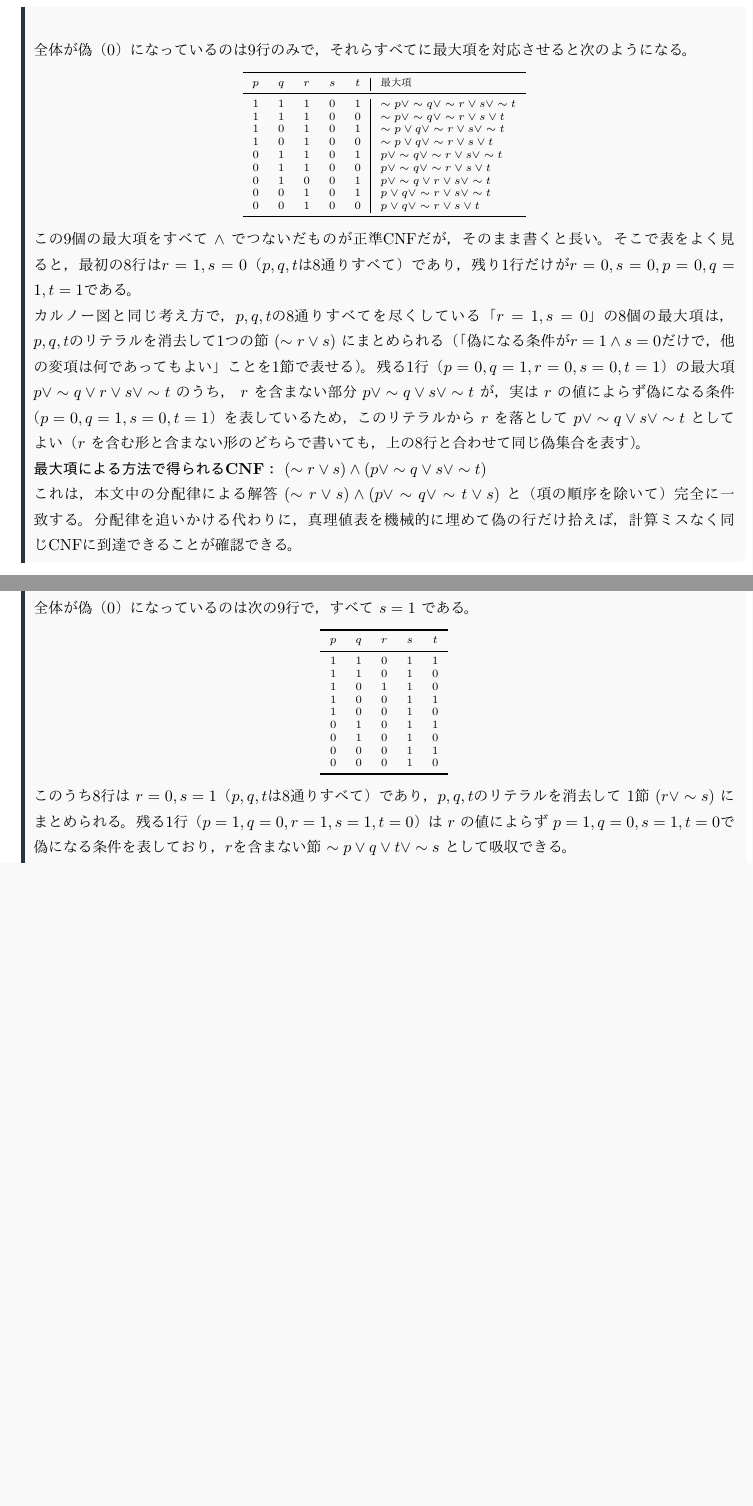
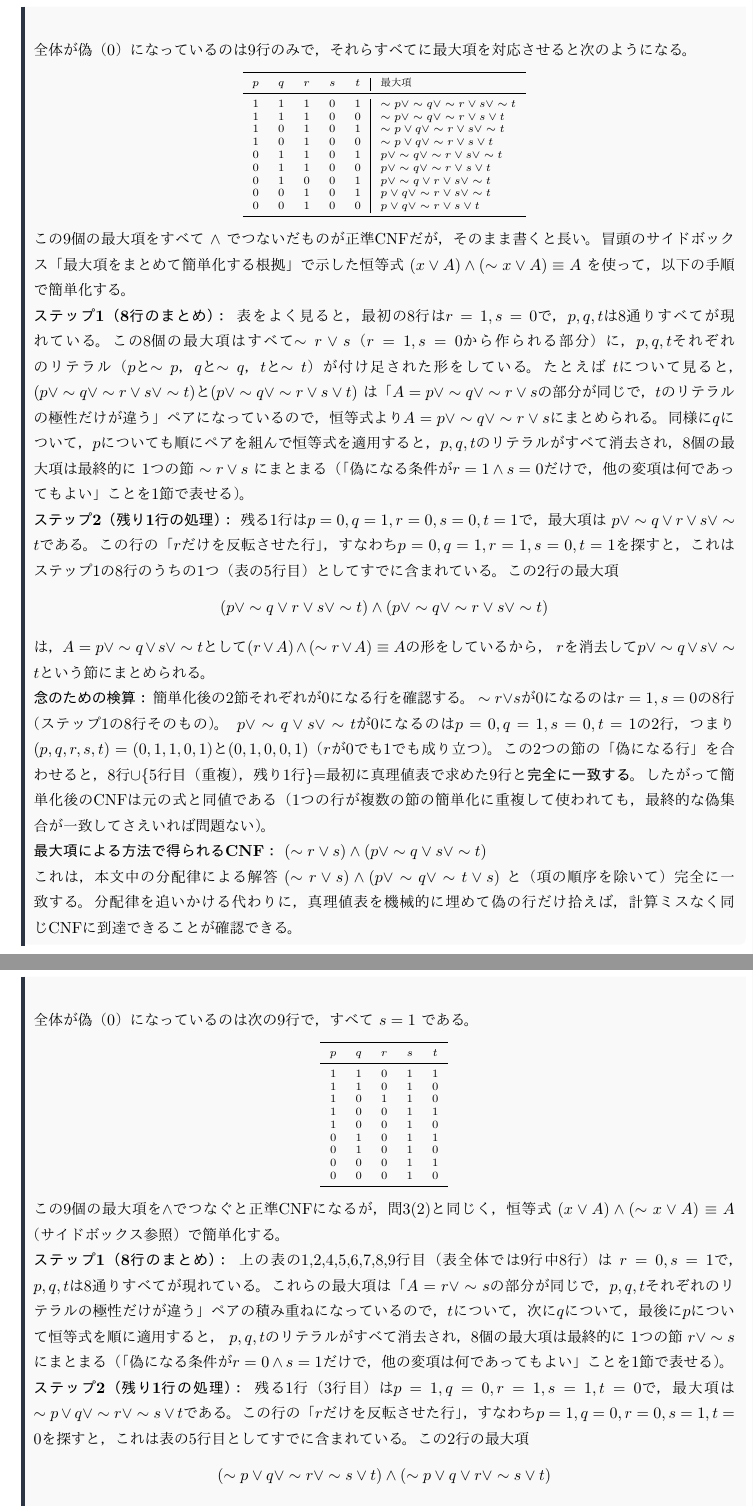
Before and after one commit to yuta-u-tech/Logic, a LaTeX problem sheet (src/extras/exam-prep-2026-08.tex): two parts of pages 6 and 13 of 14 before the commit and two parts of pages 6 and 14 of 15 after it, joined at a grey line, cut so that both start at the same text, the shorter picture padded with empty space. Compiled offline with pdfLaTeX.

Commit message:
docs(exam-prep): 最大項の簡単化根拠を詳しく説明
なぜp,q,t等のリテラルを消去してよいのかを、恒等式
(x∨A)∧(~x∨A)≡Aに基づいてステップごとに明示。
残り1行の吸収も「rだけを反転させた行」を具体的に特定して
ペアリングし、最後に偽集合の一致で検算する形に書き換えた。

```diff
--- a/src/extras/exam-prep-2026-08.tex
+++ b/src/extras/exam-prep-2026-08.tex
@@ -327,18 +344,37 @@ CNFへの同値変形は，ド・モルガンと分配律だけを手作業で
 \end{tabular}
 \end{center}
 
-この9個の最大項をすべて \(\land\) でつないだものが正準CNFだが，そのまま書くと長い。
-そこで表をよく見ると，最初の8行は\(r=1,s=0\)（\(p,q,t\)は8通りすべて）であり，
-残り1行だけが\(r=0,s=0,p=0,q=1,t=1\)である。
+この9個の最大項をすべて \(\land\) でつないだものが正準CNFだが，そのまま書くと長い。冒頭のサイドボックス
+「最大項をまとめて簡単化する根拠」で示した恒等式 \((x\lor A)\land(\sim x\lor A)\equiv A\) を使って，
+以下の手順で簡単化する。
 
-カルノー図と同じ考え方で，\(p,q,t\)の8通りすべてを尽くしている「\(r=1,s=0\)」の8個の最大項は，
-\(p,q,t\)のリテラルを消去して1つの節 \((\sim r\lor s)\) にまとめられる
+\textbf{ステップ1（8行のまとめ）：} 表をよく見ると，最初の8行は\(r=1,s=0\)で，\(p,q,t\)は8通りすべてが
+現れている。この8個の最大項はすべて\(\sim r\lor s\)（\(r=1,s=0\)から作られる部分）に，\(p,q,t\)それぞれの
+リテラル（\(p\)と\(\sim p\)，\(q\)と\(\sim q\)，\(t\)と\(\sim t\)）が付け足された形をしている。たとえば
+\(t\)について見ると，\((p\lor\sim q\lor\sim r\lor s\lor\sim t)\)と\((p\lor\sim q\lor\sim r\lor s\lor t)\)
+は「\(A=p\lor\sim q\lor\sim r\lor s\)の部分が同じで，\(t\)のリテラルの極性だけが違う」ペアになっている
+ので，恒等式より\(A=p\lor\sim q\lor\sim r\lor s\)にまとめられる。同様に\(q\)について，\(p\)についても
+順にペアを組んで恒等式を適用すると，\(p,q,t\)のリテラルがすべて消去され，8個の最大項は最終的に
+\(1\)つの節 \(\sim r\lor s\) にまとまる
 （「偽になる条件が\(r=1\land s=0\)だけで，他の変項は何であってもよい」ことを1節で表せる）。
-残る1行（\(p=0,q=1,r=0,s=0,t=1\)）の最大項 \(p\lor\sim q\lor r\lor s\lor\sim t\) のうち，
-\(r\) を含まない部分 \(p\lor\sim q\lor s\lor\sim t\) が，実は \(r\) の値によらず偽になる条件
-（\(p=0,q=1,s=0,t=1\)）を表しているため，このリテラルから \(r\) を落として
-\(p\lor\sim q\lor s\lor\sim t\) としてよい（\(r\) を含む形と含まない形のどちらで書いても，
-上の8行と合わせて同じ偽集合を表す）。
+
+\textbf{ステップ2（残り1行の処理）：} 残る1行は\(p=0,q=1,r=0,s=0,t=1\)で，最大項は
+\(p\lor\sim q\lor r\lor s\lor\sim t\)である。この行の「\(r\)だけを反転させた行」，
+すなわち\(p=0,q=1,r=1,s=0,t=1\)を探すと，これはステップ1の8行のうちの1つ
+（表の5行目）としてすでに含まれている。この2行の最大項
+\[
+  (p\lor\sim q\lor r\lor s\lor\sim t)\land(p\lor\sim q\lor\sim r\lor s\lor\sim t)
+\]
+は，\(A=p\lor\sim q\lor s\lor\sim t\)として\((r\lor A)\land(\sim r\lor A)\equiv A\)の形をしているから，
+\(r\)を消去して\(p\lor\sim q\lor s\lor\sim t\)という節にまとめられる。
+
+\textbf{念のための検算：} 簡単化後の2節それぞれが\(0\)になる行を確認する。
+\(\sim r\lor s\)が\(0\)になるのは\(r=1,s=0\)の8行（ステップ1の8行そのもの）。
+\(p\lor\sim q\lor s\lor\sim t\)が\(0\)になるのは\(p=0,q=1,s=0,t=1\)の2行，つまり
+\((p,q,r,s,t)=(0,1,1,0,1)\)と\((0,1,0,0,1)\)（\(r\)が0でも1でも成り立つ）。
+この2つの節の「偽になる行」を合わせると，8行\(\cup\)\{5行目（重複），残り1行\}\(=\)最初に真理値表で
+求めた9行と\textbf{完全に一致する}。したがって簡単化後のCNFは元の式と同値である
+（1つの行が複数の節の簡単化に重複して使われても，最終的な偽集合が一致してさえいれば問題ない）。
 
 \textbf{最大項による方法で得られるCNF：} \((\sim r\lor s)\land(p\lor\sim q\lor s\lor\sim t)\)
 
@@ -793,9 +829,19 @@ CNFは
 \bottomrule
 \end{tabular}
 \end{center}
-このうち8行は \(r=0,s=1\)（\(p,q,t\)は8通りすべて）であり，\(p,q,t\)のリテラルを消去して
-1節 \((r\lor\sim s)\) にまとめられる。残る1行（\(p=1,q=0,r=1,s=1,t=0\)）は \(r\) の値によらず
-\(p=1,q=0,s=1,t=0\)で偽になる条件を表しており，\(r\)を含まない節
-\(\sim p\lor q\lor t\lor\sim s\) として吸収できる。
+この9個の最大項を\(\land\)でつなぐと正準CNFになるが，問3(2)と同じく，
+恒等式 \((x\lor A)\land(\sim x\lor A)\equiv A\)（サイドボックス参照）で簡単化する。
 
-\textbf{最大項による方法で得られるCNF：} \((r\lor\sim s)\land(\sim p\lor q\lor t\lor\sim s)\)
+\textbf{ステップ1（8行のまとめ）：} 上の表の1,2,4,5,6,7,8,9行目（表全体では9行中8行）は
+\(r=0,s=1\)で，\(p,q,t\)は8通りすべてが現れている。これらの最大項は
+「\(A=r\lor\sim s\)の部分が同じで，\(p,q,t\)それぞれのリテラルの極性だけが違う」ペアの積み重ねに
+なっているので，\(t\)について，次に\(q\)について，最後に\(p\)について恒等式を順に適用すると，
+\(p,q,t\)のリテラルがすべて消去され，8個の最大項は最終的に \(1\)つの節 \(r\lor\sim s\) にまとまる
+（「偽になる条件が\(r=0\land s=1\)だけで，他の変項は何であってもよい」ことを1節で表せる）。
+
+\textbf{ステップ2（残り1行の処理）：} 残る1行（3行目）は\(p=1,q=0,r=1,s=1,t=0\)で，最大項は
+\(\sim p\lor q\lor\sim r\lor\sim s\lor t\)である。この行の「\(r\)だけを反転させた行」，
+すなわち\(p=1,q=0,r=0,s=1,t=0\)を探すと，これは表の5行目としてすでに含まれている。
+この2行の最大項
+\[
+  (\sim p\lor q\lor\sim r\lor\sim s\lor t)\land(\sim p\lor q\lor r\lor\sim s\lor t)
```
Also changed, not shown: src/extras/exam-prep-2026-08.tex (29 more changed lines).
